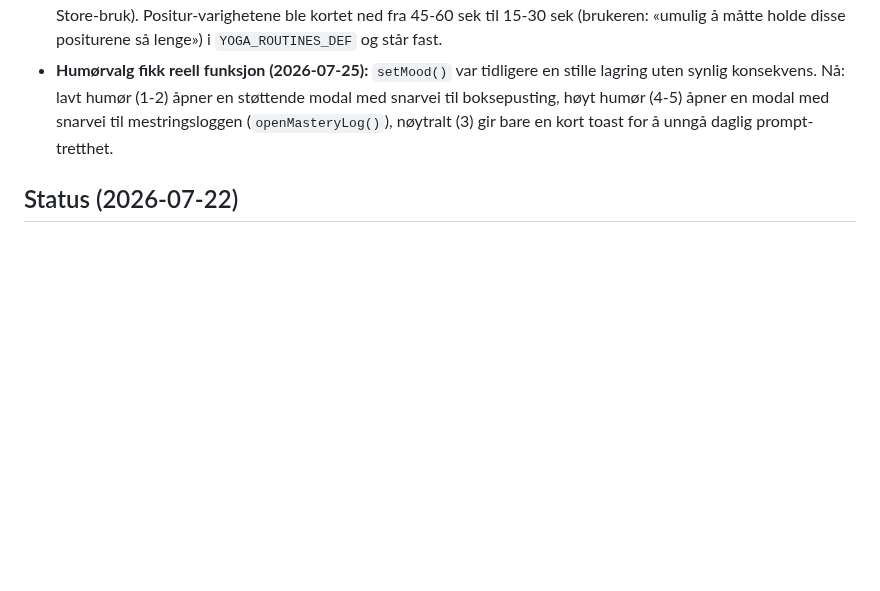
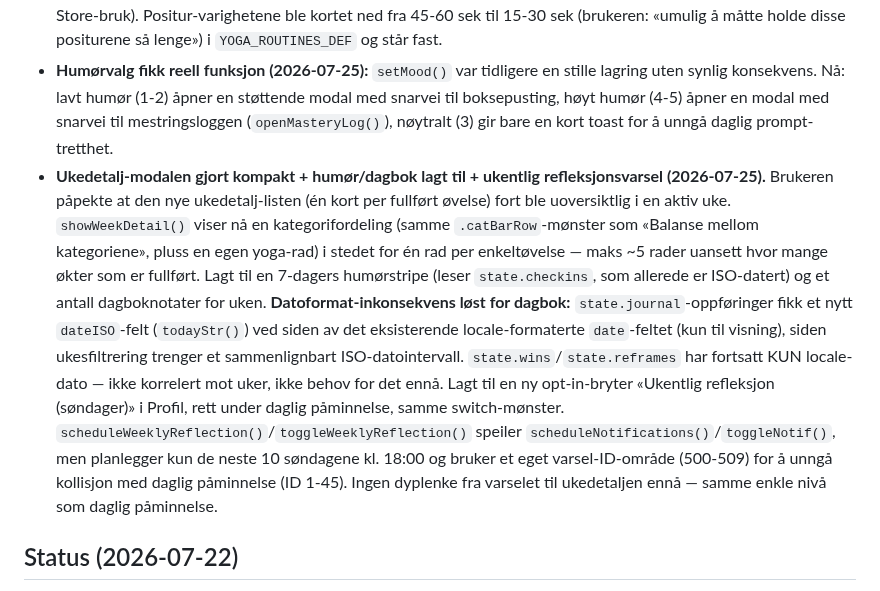
Before and after one commit to Kricliff/keelstone, a Markdown page: CLAUDE.md, the part around the change. Drawn GitHub-style; blank space fills up the shorter version.

Commit message:
Document the week-detail redesign and weekly reflection notification

```diff
--- a/CLAUDE.md
+++ b/CLAUDE.md
@@ -90,6 +90,7 @@ Fullstendig UX-oppgradering, gjort etter research på ledende meditasjons-/menta
 - **«Siste 10 uker» byttet fra dagsbasert heatmap til ukesbasert søylediagram (2026-07-25).** Brukeren forsto ikke visningen — den var en GitHub-stil heatmap (70 dags-ruter i 10 rader, fargeintensitet per dag), men tittelen «10 uker» fikk folk til å tro én rute = én uke. Ingen touch-interaktivitet fantes heller (kun `title`-attributt, virker ikke på mobil). `buildHeatmap()` erstattet med `buildTenWeekChart()`: gjenbruker samme `.weekChart`/`.weekBar`-mønster som «Denne uken» (søylehøyde = relativ aktivitet, tydeligere enn 4 diskré fargenivåer), hver søyle er trykkbar (`showWeekDetail(i)`) og åpner en modal med nøyaktig hvilke øvelser som ble fullført den uken. `--heat-1/2/3`-fargevariablene og `.heatGrid/.heatRow/.heatCell`-CSS er fjernet som død kode.
 - **Yoga-illustrasjoner, tre runder (2026-07-24 → 2026-07-25) — endte tilbake der runde 2 startet.** Runde 1: strekfigurer (tynne linjer + leddprikker) avvist («Vi kan ikke ha strekfigurer»). Runde 2: erstattet med HELT abstrakte animerte glyffer (buer, ringer — samme motiv som app-logoen). Runde 3: brukeren syntes de abstrakte glyffene var for vanskelige å tolke og ba om menneskelignende figurer; forsøkte fylte hoder + tykke avrundede strøk for torso/lemmer — men dette er strukturelt sett fortsatt en strekfigur (bare tykkere strøk), og brukeren avviste resultatet og ba oss gå tilbake. **Endte opp med runde 2-versjonen (abstrakte glyffer) igjen, `POSE_PATHS` i git-historikk commit `0935b70`.** **How to apply:** ikke prøv menneskefigur-illustrasjon i denne appen igjen via håndkodet SVG — det krever et visuelt tegneverktøy Claude ikke har tilgang til her, og resultatet blir alltid en strekfigur uansett strøktykkelse. Hold deg til abstrakte glyffer (buer/ringer/former), og la instruksjonsteksten (`POSE_CUES`) bære forklaringsjobben. Bevisst IKKE hentet ikoner fra nettet i noen runde (uklar lisensiering for kommersiell App Store-bruk). Positur-varighetene ble kortet ned fra 45-60 sek til 15-30 sek (brukeren: «umulig å måtte holde disse positurene så lenge») i `YOGA_ROUTINES_DEF` og står fast.
 - **Humørvalg fikk reell funksjon (2026-07-25):** `setMood()` var tidligere en stille lagring uten synlig konsekvens. Nå: lavt humør (1-2) åpner en støttende modal med snarvei til boksepusting, høyt humør (4-5) åpner en modal med snarvei til mestringsloggen (`openMasteryLog()`), nøytralt (3) gir bare en kort toast for å unngå daglig prompt-tretthet.
+- **Ukedetalj-modalen gjort kompakt + humør/dagbok lagt til + ukentlig refleksjonsvarsel (2026-07-25).** Brukeren påpekte at den nye ukedetalj-listen (én kort per fullført øvelse) fort ble uoversiktlig i en aktiv uke. `showWeekDetail()` viser nå en kategorifordeling (samme `.catBarRow`-mønster som «Balanse mellom kategoriene», pluss en egen yoga-rad) i stedet for én rad per enkeltøvelse — maks ~5 rader uansett hvor mange økter som er fullført. Lagt til en 7-dagers humørstripe (leser `state.checkins`, som allerede er ISO-datert) og et antall dagboknotater for uken. **Datoformat-inkonsekvens løst for dagbok:** `state.journal`-oppføringer fikk et nytt `dateISO`-felt (`todayStr()`) ved siden av det eksisterende locale-formaterte `date`-feltet (kun til visning), siden ukesfiltrering trenger et sammenlignbart ISO-datointervall. `state.wins`/`state.reframes` har fortsatt KUN locale-dato — ikke korrelert mot uker, ikke behov for det ennå. Lagt til en ny opt-in-bryter «Ukentlig refleksjon (søndager)» i Profil, rett under daglig påminnelse, samme switch-mønster. `scheduleWeeklyReflection()`/`toggleWeeklyReflection()` speiler `scheduleNotifications()`/`toggleNotif()`, men planlegger kun de neste 10 søndagene kl. 18:00 og bruker et eget varsel-ID-område (500-509) for å unngå kollisjon med daglig påminnelse (ID 1-45). Ingen dyplenke fra varselet til ukedetaljen ennå — samme enkle nivå som daglig påminnelse.
 
 ## Status (2026-07-22)
 
```
